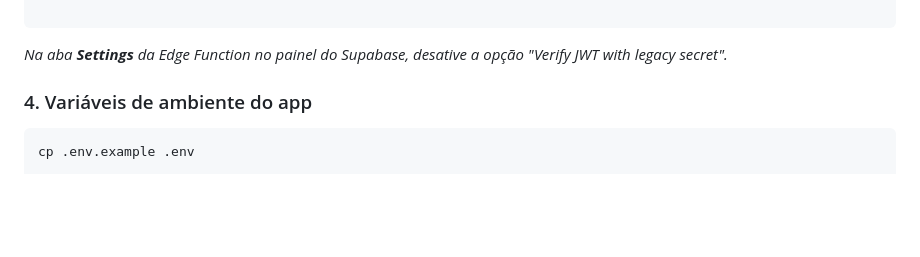
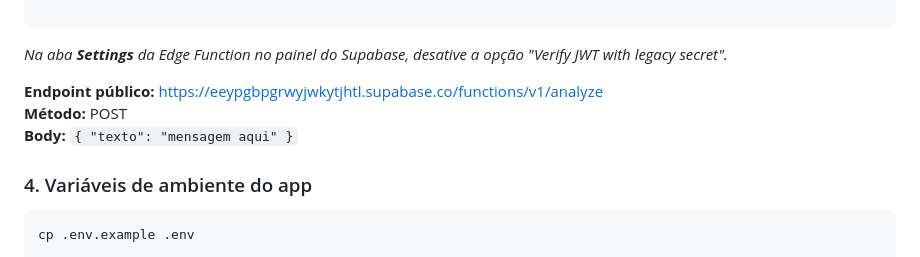
Before and after one commit to theuxz/zapcheck, a Markdown page: README.md, the part around the change. Rendered like a GitHub page; blank space fills up the shorter version.

Commit message:
docs: adiciona endpoint público da Edge Function no README

````diff
--- a/README.md
+++ b/README.md
@@ -85,6 +85,10 @@ supabase secrets set SUPABASE_SERVICE_ROLE_KEY=<service-role-key>
 ```
 
 *Na aba **Settings** da Edge Function no painel do Supabase, desative a opção "Verify JWT with legacy secret".*
+
+**Endpoint público:** https://eeypgbpgrwyjwkytjhtl.supabase.co/functions/v1/analyze
+**Método:** POST
+**Body:** `{ "texto": "mensagem aqui" }`
 
 ### 4. Variáveis de ambiente do app
 
````
